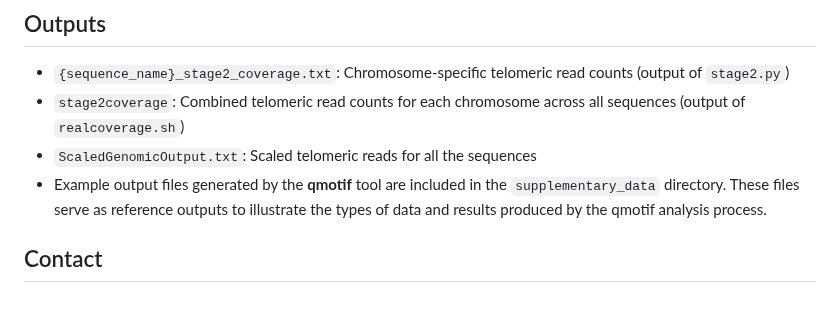
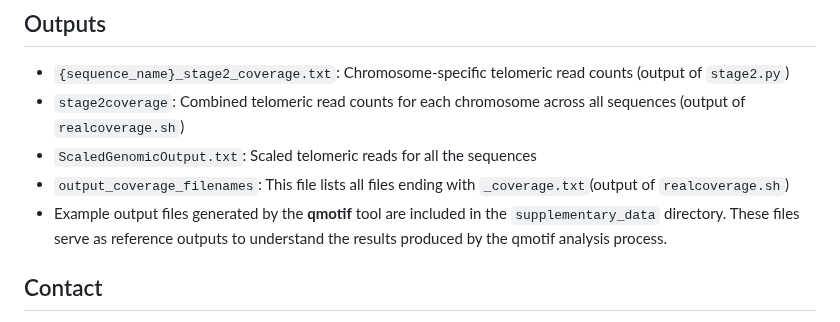
Before and after one commit to paribytes/TeloTales, a Markdown page: README.md, the part around the change. Drawn GitHub-style.

```diff
--- a/README.md
+++ b/README.md
@@ -92,8 +92,8 @@ bash scaledgenomic.sh
 * `{sequence_name}_stage2_coverage.txt`: Chromosome-specific telomeric read counts (output of `stage2.py`)
 * `stage2coverage`: Combined telomeric read counts for each chromosome across all sequences (output of `realcoverage.sh`)
 * `ScaledGenomicOutput.txt`: Scaled telomeric reads for all the sequences
-*  Example output files generated by the **qmotif** tool are included in the `supplementary_data` directory. These files serve as reference outputs to illustrate the types of data and results produced by the qmotif analysis process.
-
+* `output_coverage_filenames`: This file lists all files ending with `_coverage.txt`(output of `realcoverage.sh`)
+*  Example output files generated by the **qmotif** tool are included in the `supplementary_data` directory. These files serve as reference outputs to understand the results produced by the qmotif analysis process.
 
 
 ## Contact
```
